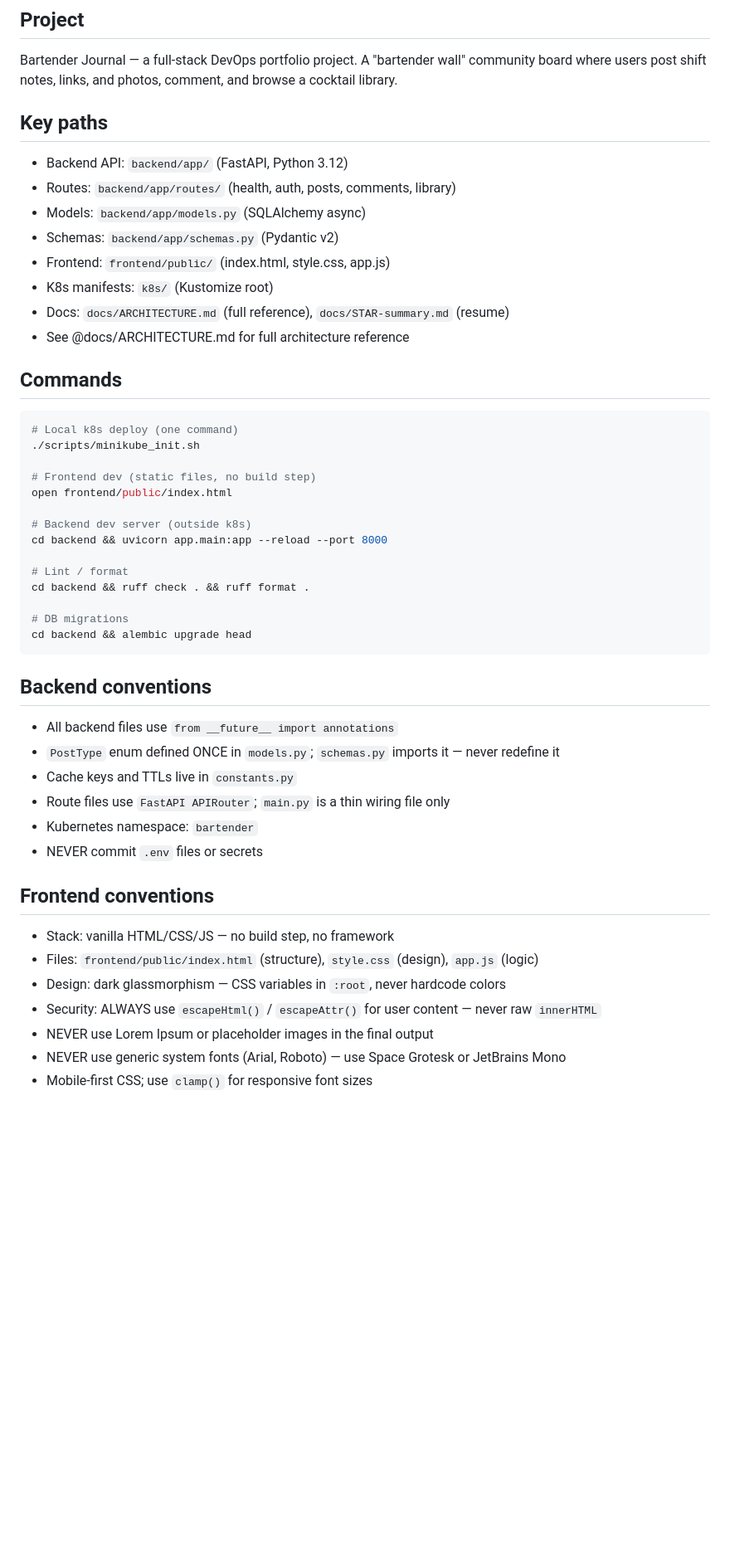
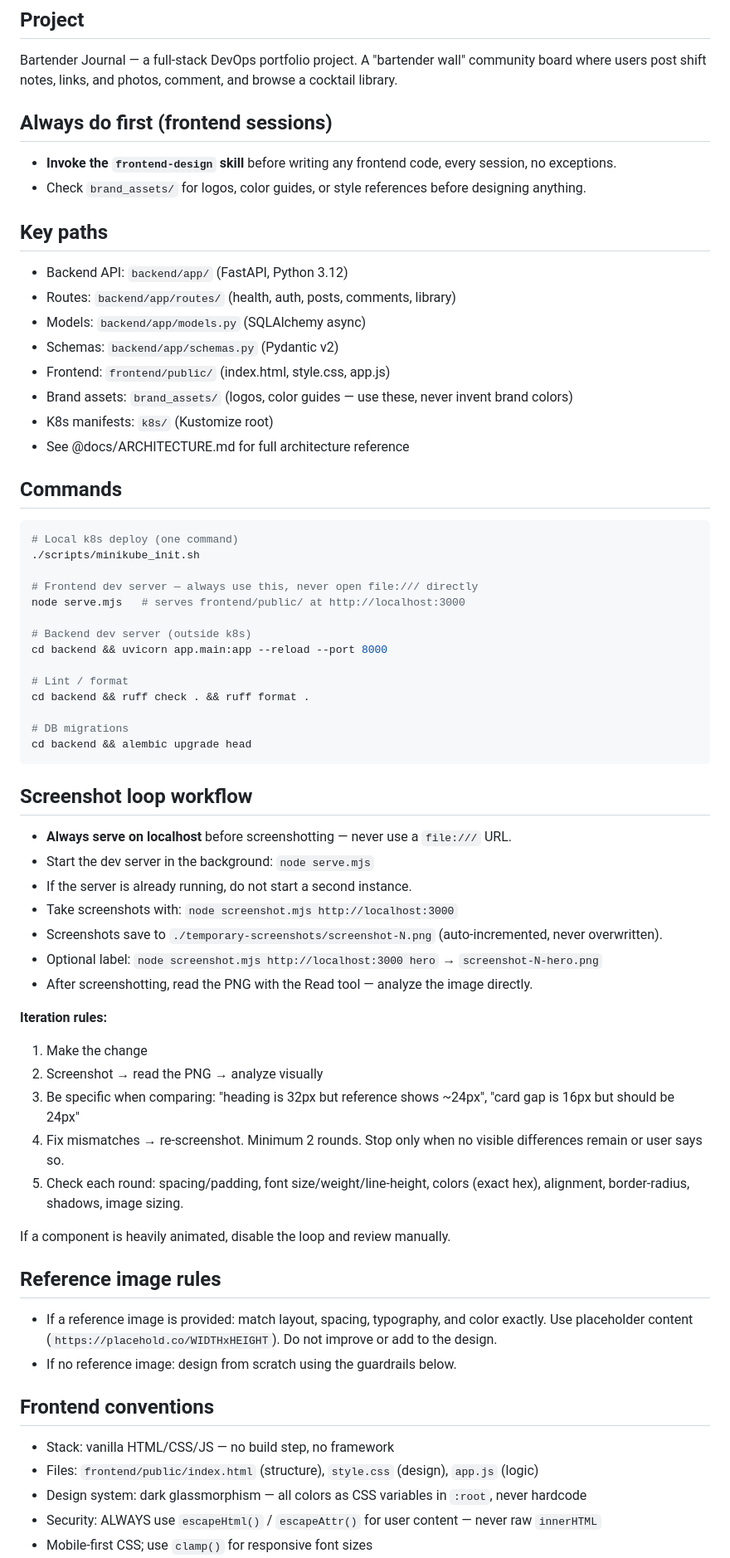
Before and after one commit to Marselous/bartender-journal, a Markdown page: CLAUDE.md, the part around one of its changes. Shown at 83% size. GitHub-like rendering; blank space fills up the shorter version.

````diff
--- a/CLAUDE.md
+++ b/CLAUDE.md
@@ -2,6 +2,10 @@
 
 ## Project
 Bartender Journal — a full-stack DevOps portfolio project. A "bartender wall" community board where users post shift notes, links, and photos, comment, and browse a cocktail library.
+
+## Always do first (frontend sessions)
+- **Invoke the `frontend-design` skill** before writing any frontend code, every session, no exceptions.
+- Check `brand_assets/` for logos, color guides, or style references before designing anything.
 
 ## Key paths
 - Backend API: `backend/app/` (FastAPI, Python 3.12)
@@ -9,8 +13,8 @@ Bartender Journal — a full-stack DevOps portfolio project. A "bartender wall"
 - Models: `backend/app/models.py` (SQLAlchemy async)
 - Schemas: `backend/app/schemas.py` (Pydantic v2)
 - Frontend: `frontend/public/` (index.html, style.css, app.js)
+- Brand assets: `brand_assets/` (logos, color guides — use these, never invent brand colors)
 - K8s manifests: `k8s/` (Kustomize root)
-- Docs: `docs/ARCHITECTURE.md` (full reference), `docs/STAR-summary.md` (resume)
 - See @docs/ARCHITECTURE.md for full architecture reference
 
 ## Commands
@@ -18,8 +22,8 @@ Bartender Journal — a full-stack DevOps portfolio project. A "bartender wall"
 # Local k8s deploy (one command)
 ./scripts/minikube_init.sh
 
-# Frontend dev (static files, no build step)
-open frontend/public/index.html
+# Frontend dev server — always use this, never open file:/// directly
+node serve.mjs   # serves frontend/public/ at http://localhost:3000
 
 # Backend dev server (outside k8s)
 cd backend && uvicorn app.main:app --reload --port 8000
@@ -31,19 +35,31 @@ cd backend && ruff check . && ruff format .
 cd backend && alembic upgrade head
 ```
 
-## Backend conventions
-- All backend files use `from __future__ import annotations`
-- `PostType` enum defined ONCE in `models.py`; `schemas.py` imports it — never redefine it
-- Cache keys and TTLs live in `constants.py`
-- Route files use `FastAPI APIRouter`; `main.py` is a thin wiring file only
-- Kubernetes namespace: `bartender`
-- NEVER commit `.env` files or secrets
+## Screenshot loop workflow
+- **Always serve on localhost** before screenshotting — never use a `file:///` URL.
+- Start the dev server in the background: `node serve.mjs`
+- If the server is already running, do not start a second instance.
+- Take screenshots with: `node screenshot.mjs http://localhost:3000`
+- Screenshots save to `./temporary-screenshots/screenshot-N.png` (auto-incremented, never overwritten).
+- Optional label: `node screenshot.mjs http://localhost:3000 hero` → `screenshot-N-hero.png`
+- After screenshotting, read the PNG with the Read tool — analyze the image directly.
+
+**Iteration rules:**
+1. Make the change
+2. Screenshot → read the PNG → analyze visually
+3. Be specific when comparing: "heading is 32px but reference shows ~24px", "card gap is 16px but should be 24px"
+4. Fix mismatches → re-screenshot. Minimum 2 rounds. Stop only when no visible differences remain or user says so.
+5. Check each round: spacing/padding, font size/weight/line-height, colors (exact hex), alignment, border-radius, shadows, image sizing.
+
+If a component is heavily animated, disable the loop and review manually.
+
+## Reference image rules
+- If a reference image is provided: match layout, spacing, typography, and color exactly. Use placeholder content (`https://placehold.co/WIDTHxHEIGHT`). Do not improve or add to the design.
+- If no reference image: design from scratch using the guardrails below.
 
 ## Frontend conventions
 - Stack: vanilla HTML/CSS/JS — no build step, no framework
 - Files: `frontend/public/index.html` (structure), `style.css` (design), `app.js` (logic)
-- Design: dark glassmorphism — CSS variables in `:root`, never hardcode colors
+- Design system: dark glassmorphism — all colors as CSS variables in `:root`, never hardcode
 - Security: ALWAYS use `escapeHtml()` / `escapeAttr()` for user content — never raw `innerHTML`
-- NEVER use Lorem Ipsum or placeholder images in the final output
-- NEVER use generic system fonts (Arial, Roboto) — use Space Grotesk or JetBrains Mono
 - Mobile-first CSS; use `clamp()` for responsive font sizes
````
Also changed, not shown: other parts of CLAUDE.md (+26 -20 lines).
